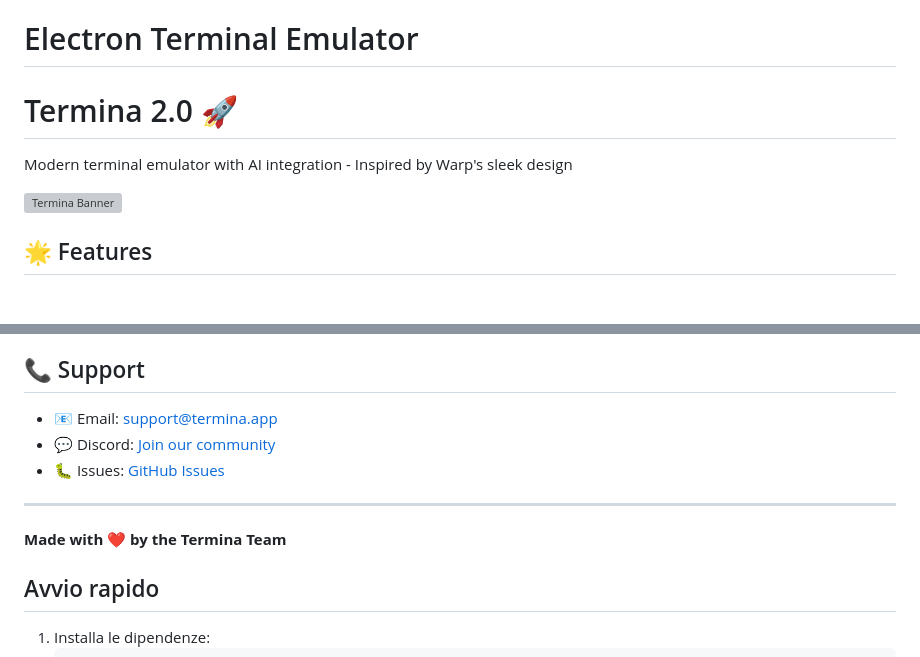
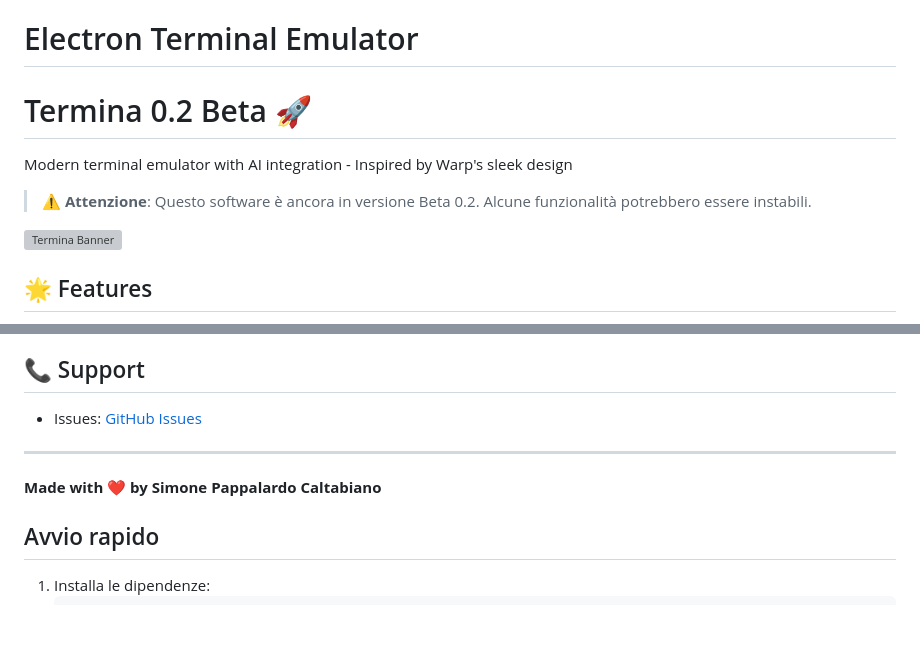
Before and after one commit to spcweb/TermInA, a Markdown page: README.md, 2 parts joined by grey strips. Rendered like a GitHub page; blank space fills up the shorter version; grey boxes are pictures that could not be loaded.

Commit message:
correct md

```diff
--- a/README.md
+++ b/README.md
@@ -1,8 +1,10 @@
 # Electron Terminal Emulator
 
-# Termina 2.0 🚀
+# Termina 0.2 Beta 🚀
 
 Modern terminal emulator with AI integration - Inspired by Warp's sleek design
+
+> ⚠️ **Attenzione**: Questo software è ancora in versione Beta 0.2. Alcune funzionalità potrebbero essere instabili.
 
 ![Termina Banner](assets/banner.png)
 
@@ -378,13 +380,11 @@ This project is licensed under the MIT License - see the [LICENSE](LICENSE) file
 
 ## 📞 Support
 
-- 📧 Email: support@termina.app
-- 💬 Discord: [Join our community](https://discord.gg/termina)
-- 🐛 Issues: [GitHub Issues](https://github.com/yourusername/termina/issues)
+-  Issues: [GitHub Issues](https://github.com/yourusername/termina/issues)
 
 ---
 
-**Made with ❤️ by the Termina Team**
+**Made with ❤️ by Simone Pappalardo Caltabiano**
 
 ## Avvio rapido
 
```
